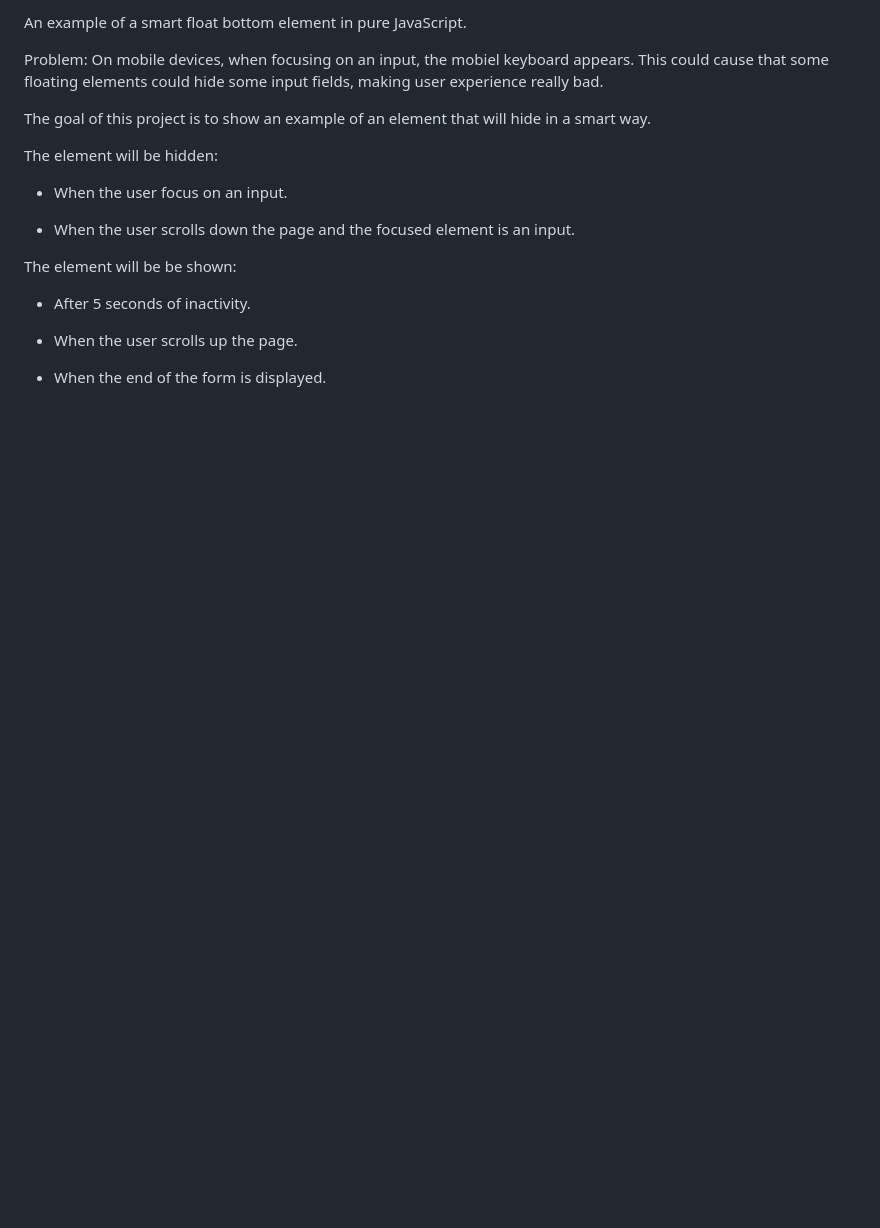
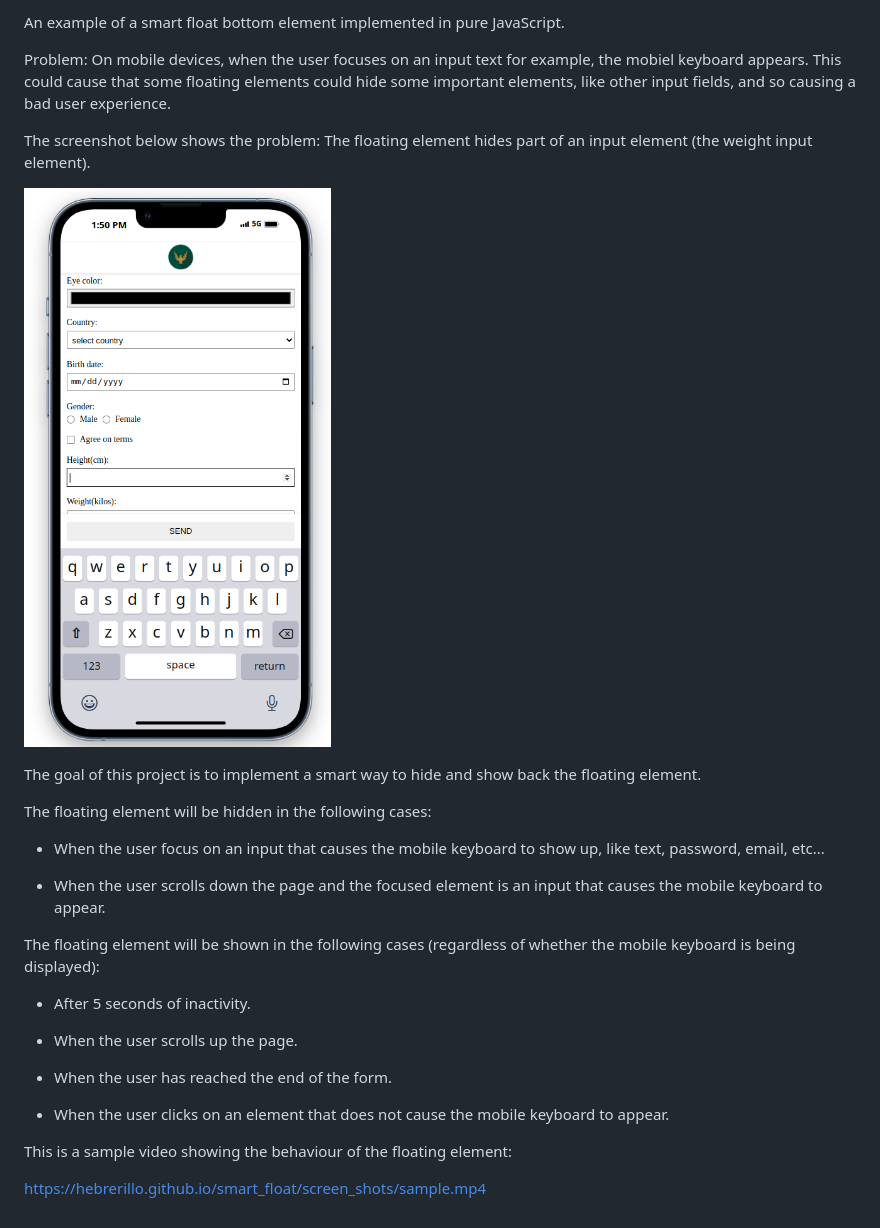
Before and after one commit to hebrerillo/smart_float, a Markdown page: README.md, the part around the change. Drawn GitHub-style; pictures changed too: screen_shots/float_element_covers_input.png (added); blank space fills up the shorter version.

Commit message:
Updating README and add screen shots and sample video.

```diff
--- a/README.md
+++ b/README.md
@@ -1,19 +1,30 @@
-An example of a smart float bottom element in pure JavaScript.
+An example of a smart float bottom element implemented in pure JavaScript.
 
-Problem: On mobile devices, when focusing on an input, the mobiel keyboard appears. This could cause that some floating elements could hide some input fields, making user experience really bad.
+Problem: On mobile devices, when the user focuses on an input text for example, the mobiel keyboard appears. This could cause that some floating elements could hide some important elements, like other input fields, and so causing a bad user experience.
 
-The goal of this project is to show an example of an element that will hide in a smart way.
+The screenshot below shows the problem: The floating element hides part of an input element (the weight input element).
 
-The element will be hidden:
+![](./screen_shots/float_element_covers_input.png)
 
-- When the user focus on an input.
+The goal of this project is to implement a smart way to hide and show back the floating element.
 
-- When the user scrolls down the page and the focused element is an input.
+The floating element will be hidden in the following cases:
 
-The element will be be shown:
+- When the user focus on an input that causes the mobile keyboard to show up, like text, password, email, etc...
+
+- When the user scrolls down the page and the focused element is an input that causes the mobile keyboard to appear.
+
+The floating element will be shown in the following cases (regardless of whether the mobile keyboard is being displayed):
 
 - After 5 seconds of inactivity.
 
 - When the user scrolls up the page.
 
-- When the end of the form is displayed.
+- When the user has reached the end of the form.
+
+- When the user clicks on an element that does not cause the mobile keyboard to appear.
+
+
+This is a sample video showing the behaviour of the floating element:
+
+https://hebrerillo.github.io/smart_float/screen_shots/sample.mp4
```
Also changed, not shown: 3 other files.
